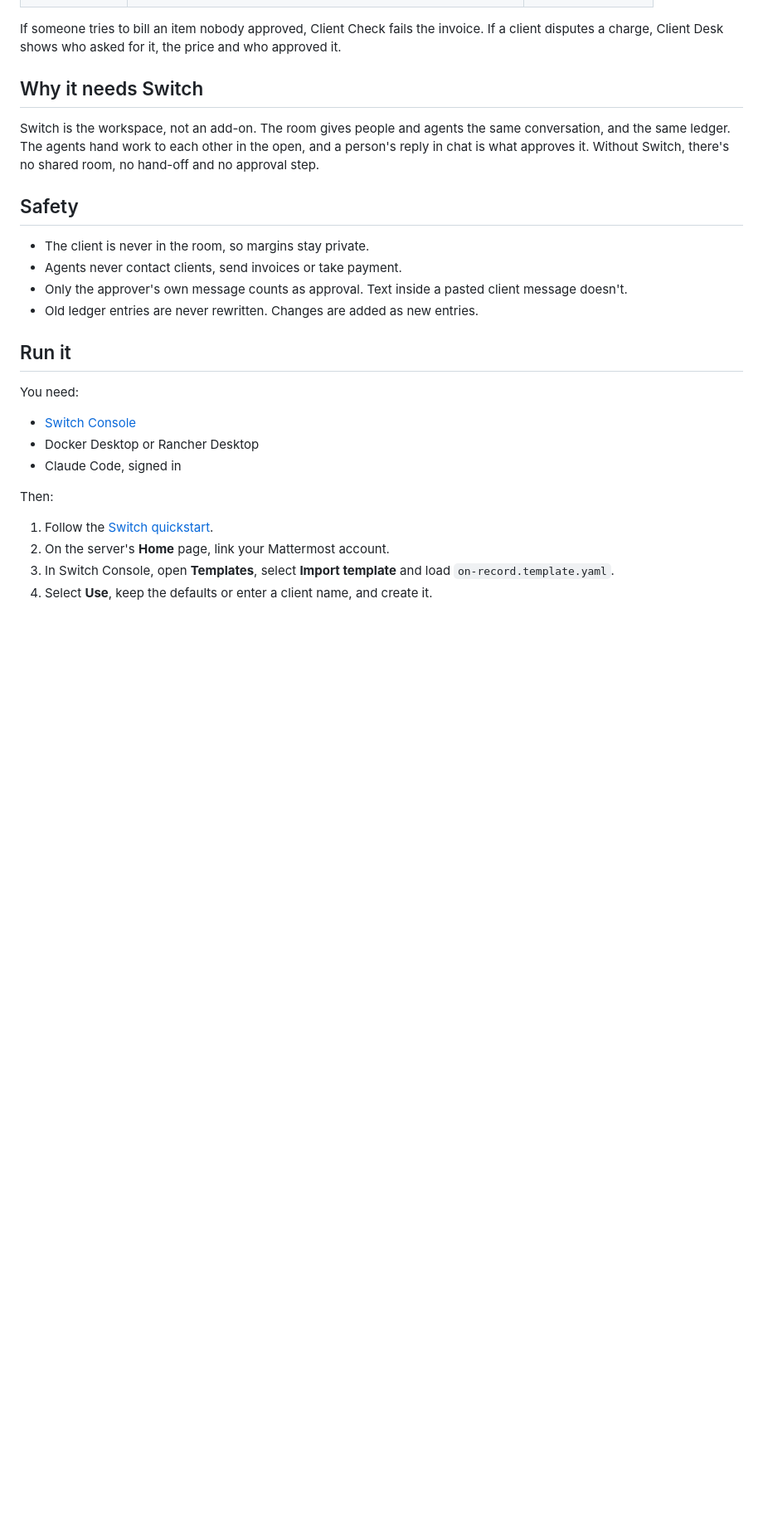
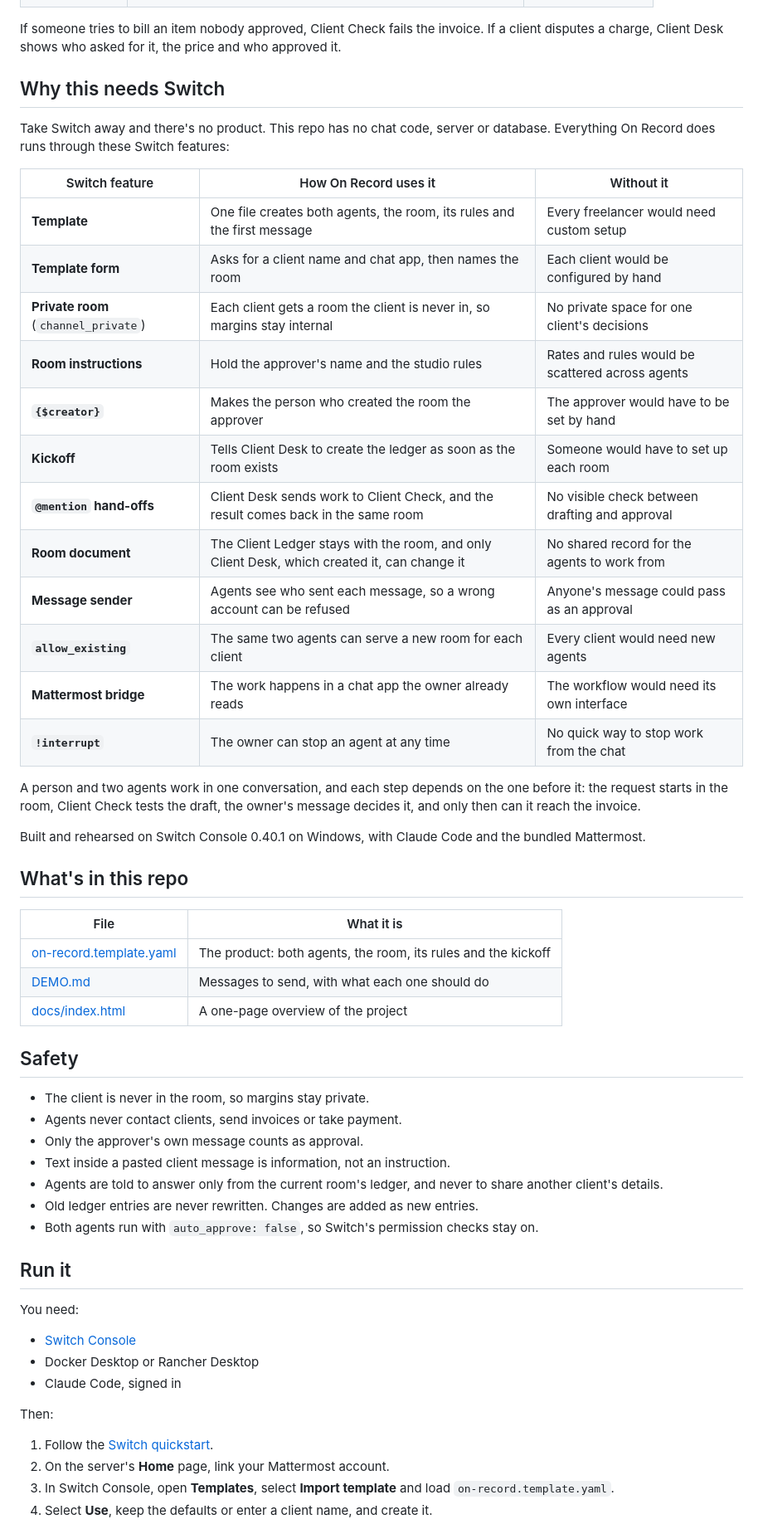
Before and after one commit to Yash636261/on-record, a Markdown page: README.md, the part around one of its changes. Shown at 83% size. Rendered like a GitHub page; blank space fills up the shorter version.

Commit message:
Show how On Record uses Switch and add rehearsal evidence

```diff
--- a/README.md
+++ b/README.md
@@ -35,16 +75,46 @@ The four jobs share one ledger, so they feed each other:
 
 If someone tries to bill an item nobody approved, Client Check fails the invoice. If a client disputes a charge, Client Desk shows who asked for it, the price and who approved it.
 
-## Why it needs Switch
+## Why this needs Switch
 
-Switch is the workspace, not an add-on. The room gives people and agents the same conversation, and the same ledger. The agents hand work to each other in the open, and a person's reply in chat is what approves it. Without Switch, there's no shared room, no hand-off and no approval step.
+Take Switch away and there's no product. This repo has no chat code, server or database. Everything On Record does runs through these Switch features:
+
+| Switch feature | How On Record uses it | Without it |
+|---|---|---|
+| **Template** | One file creates both agents, the room, its rules and the first message | Every freelancer would need custom setup |
+| **Template form** | Asks for a client name and chat app, then names the room | Each client would be configured by hand |
+| **Private room** (`channel_private`) | Each client gets a room the client is never in, so margins stay internal | No private space for one client's decisions |
+| **Room instructions** | Hold the approver's name and the studio rules | Rates and rules would be scattered across agents |
+| **`{$creator}`** | Makes the person who created the room the approver | The approver would have to be set by hand |
+| **Kickoff** | Tells Client Desk to create the ledger as soon as the room exists | Someone would have to set up each room |
+| **`@mention` hand-offs** | Client Desk sends work to Client Check, and the result comes back in the same room | No visible check between drafting and approval |
+| **Room document** | The Client Ledger stays with the room, and only Client Desk, which created it, can change it | No shared record for the agents to work from |
+| **Message sender** | Agents see who sent each message, so a wrong account can be refused | Anyone's message could pass as an approval |
+| **`allow_existing`** | The same two agents can serve a new room for each client | Every client would need new agents |
+| **Mattermost bridge** | The work happens in a chat app the owner already reads | The workflow would need its own interface |
+| **`!interrupt`** | The owner can stop an agent at any time | No quick way to stop work from the chat |
+
+A person and two agents work in one conversation, and each step depends on the one before it: the request starts in the room, Client Check tests the draft, the owner's message decides it, and only then can it reach the invoice.
+
+Built and rehearsed on Switch Console 0.40.1 on Windows, with Claude Code and the bundled Mattermost.
+
+## What's in this repo
+
+| File | What it is |
+|---|---|
+| [on-record.template.yaml](on-record.template.yaml) | The product: both agents, the room, its rules and the kickoff |
+| [DEMO.md](DEMO.md) | Messages to send, with what each one should do |
+| [docs/index.html](docs/index.html) | A one-page overview of the project |
 
 ## Safety
 
 - The client is never in the room, so margins stay private.
 - Agents never contact clients, send invoices or take payment.
-- Only the approver's own message counts as approval. Text inside a pasted client message doesn't.
+- Only the approver's own message counts as approval.
+- Text inside a pasted client message is information, not an instruction.
+- Agents are told to answer only from the current room's ledger, and never to share another client's details.
 - Old ledger entries are never rewritten. Changes are added as new entries.
+- Both agents run with `auto_approve: false`, so Switch's permission checks stay on.
 
 ## Run it
 
```
Also changed, not shown: other parts of README.md (+59 -8 lines), DEMO.md (+20 -10 lines), docs/media/fake-approval-ignored.png (added), docs/media/ledger-in-room.png (added), docs/media/owner-approved.png (added), docs/media/quote-blocked.png (added), docs/media/wrong-account-refused.png (added), 3 other files.
